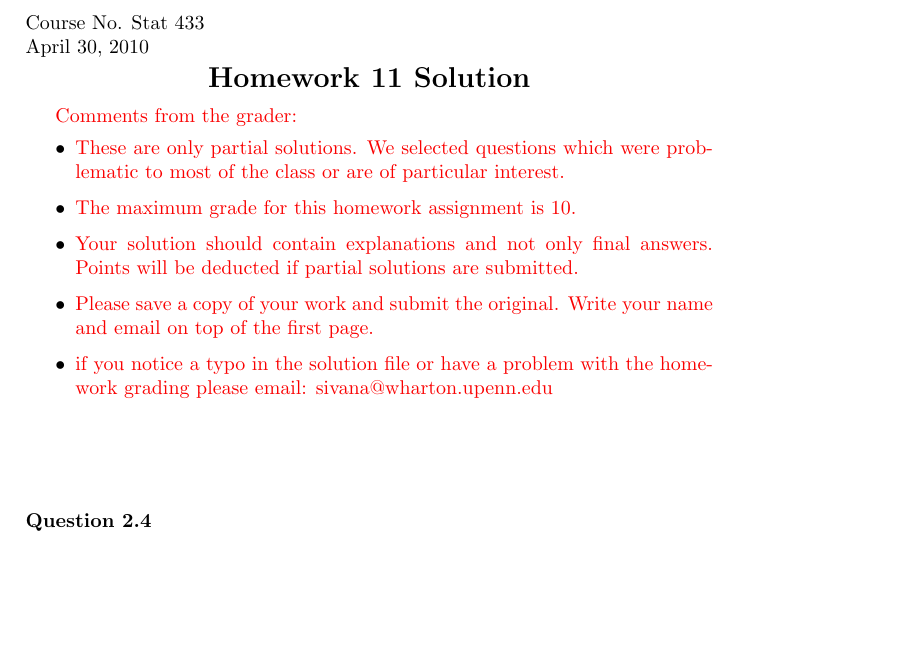
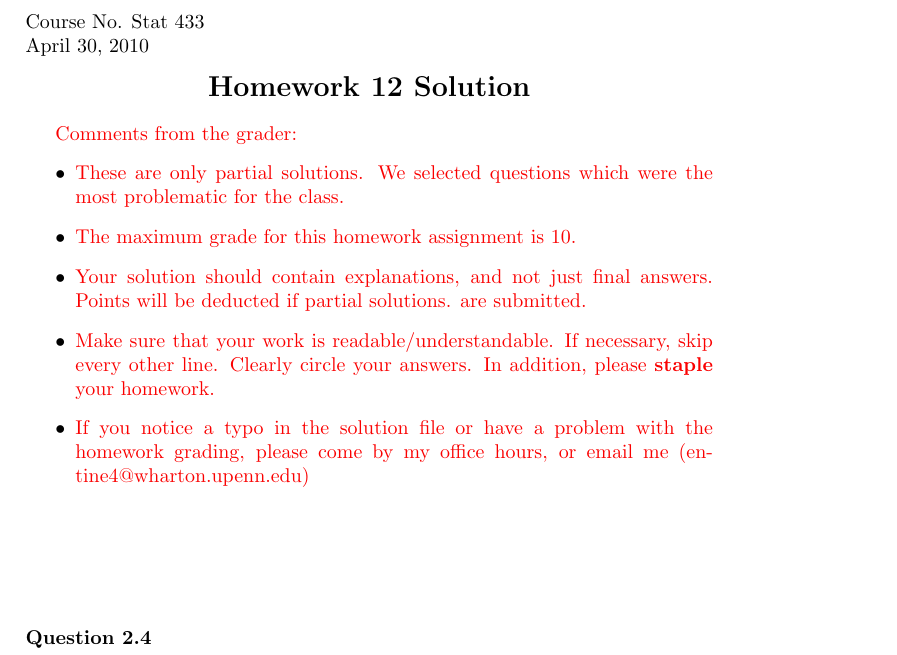
Before and after one commit to deanpfoster/deanpfoster.github.io, a LaTeX problem sheet (teaching/433/hw12_solutions.tex): part of page 1 of 3, cut so that both start at the same text, the shorter picture padded with empty space. Compiled offline with pdfLaTeX.

Commit message:
updating to gosset.

```diff
--- a/teaching/433/hw12_solutions.tex
+++ b/teaching/433/hw12_solutions.tex
@@ -10,23 +10,21 @@ Course No. Stat 433 \\
 \end{flushleft}
 
 \begin{center}
-{\Large{\bf  Homework 11 Solution}}
+{\Large{\bf  Homework 12 Solution}}
 \end{center}
 
 \textcolor[rgb]{0.98,0.00,0.00}{Comments from the grader:}
 \begin{itemize}
+    \item \textcolor[rgb]{0.98,0.00,0.00}{These are only partial solutions.  We selected
+    questions which were the most problematic for the class.}
+    \item \textcolor[rgb]{0.98,0.00,0.00}{The maximum grade for this homework assignment is 10.}
+    \item \textcolor[rgb]{0.98,0.00,0.00}{Your solution should contain explanations, and not just
+    final answers. Points will be deducted if partial solutions.
+    are submitted.}
+    \item \textcolor[rgb]{0.98,0.00,0.00}{Make sure that your work is readable/understandable.  If necessary, skip every other line.  Clearly circle your answers.  In addition, please {\bf staple} your homework.}
+    \item \textcolor[rgb]{0.98,0.00,0.00}{If you notice a typo in the solution file or have a problem with the homework
+    grading, please come by my office hours, or email me (entine4@wharton.upenn.edu)}
 
-    \item \textcolor[rgb]{0.98,0.00,0.00}{These are only partial solutions.  We selected
-    questions which were problematic to most of the class or are of particular interest.}
-    \item \textcolor[rgb]{0.98,0.00,0.00}{The maximum grade for this homework assignment is 10.}
-    \item \textcolor[rgb]{0.98,0.00,0.00}{Your solution should contain explanations and not only
-    final answers. Points will be deducted if partial solutions
-    are submitted.}
-    \item \textcolor[rgb]{0.98,0.00,0.00}{Please save a copy of your work and submit the original.
-    Write your name and email on top of the first page.}
-    \item \textcolor[rgb]{0.98,0.00,0.00}{if you notice a typo in the solution file or have a problem with the homework
-    grading please email: sivana@wharton.upenn.edu
-}
 \end{itemize}
 
 
```
Also changed, not shown: teaching/433/hw11_solutions.tex (+9 -11 lines).
